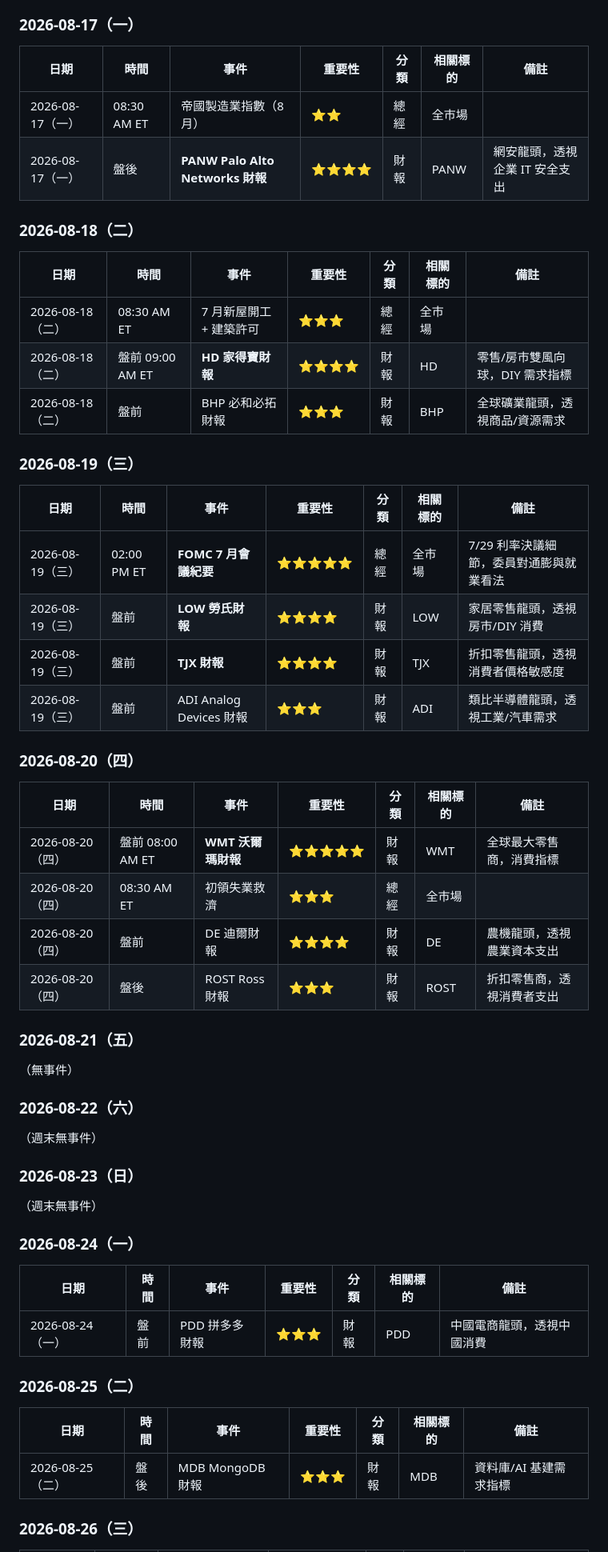
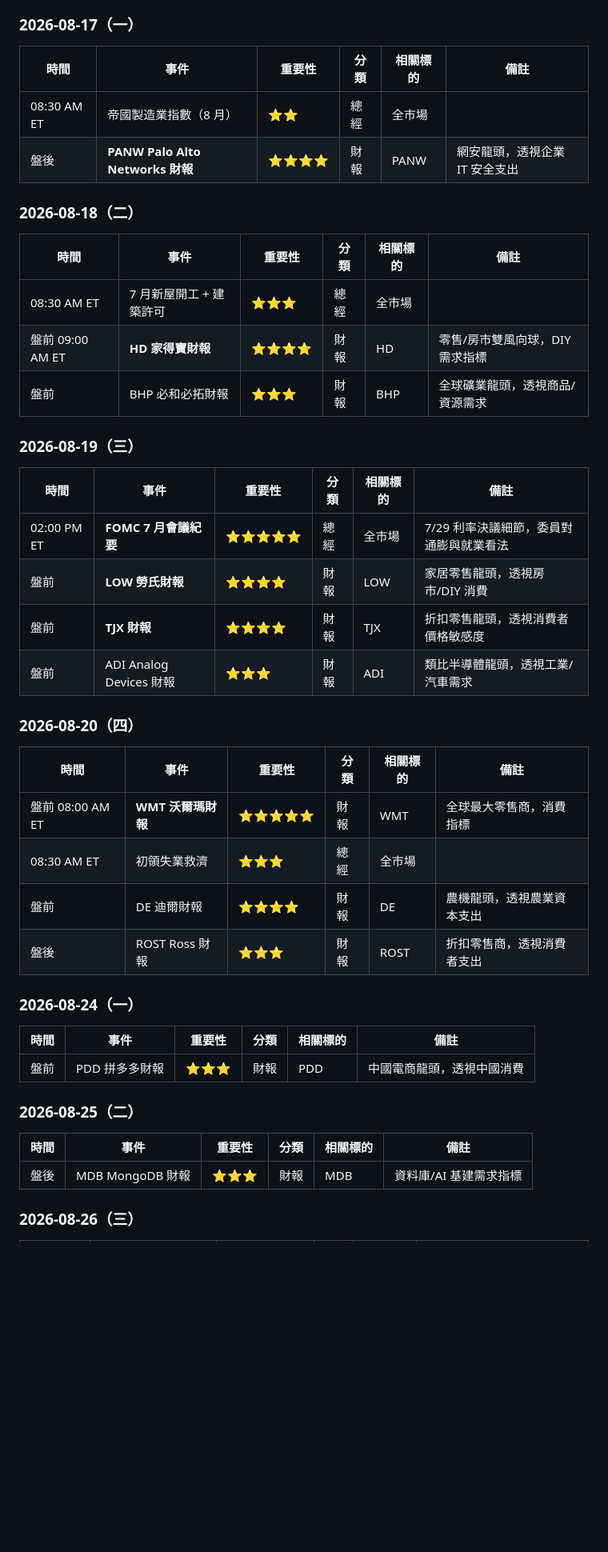
Before and after one commit to mungerngstock-tech/financial-calendar, a Markdown page: events.md, the part around one of its changes. Shown at 80% size. Drawn GitHub-style; blank space fills up the shorter version.

Commit message:
refactor: pure-table events.md format + parser update

```diff
--- a/events.md
+++ b/events.md
@@ -140,60 +125,48 @@
 
 ### 2026-08-17（一）
 
-| 日期 | 時間 | 事件 | 重要性 | 分類 | 相關標的 | 備註 |
-|------|------|------|--------|------|----------|------|
-| 2026-08-17（一） | 08:30 AM ET | 帝國製造業指數（8 月） | ⭐⭐ | 總經 | 全市場 | |
-| 2026-08-17（一） | 盤後 | **PANW Palo Alto Networks 財報** | ⭐⭐⭐⭐ | 財報 | PANW | 網安龍頭，透視企業 IT 安全支出 |
+| 時間 | 事件 | 重要性 | 分類 | 相關標的 | 備註 |
+|------|------|--------|------|----------|------|
+| 08:30 AM ET | 帝國製造業指數（8 月） | ⭐⭐ | 總經 | 全市場 | |
+| 盤後 | **PANW Palo Alto Networks 財報** | ⭐⭐⭐⭐ | 財報 | PANW | 網安龍頭，透視企業 IT 安全支出 |
 
 ### 2026-08-18（二）
 
-| 日期 | 時間 | 事件 | 重要性 | 分類 | 相關標的 | 備註 |
-|------|------|------|--------|------|----------|------|
-| 2026-08-18（二） | 08:30 AM ET | 7 月新屋開工 + 建築許可 | ⭐⭐⭐ | 總經 | 全市場 | |
-| 2026-08-18（二） | 盤前 09:00 AM ET | **HD 家得寶財報** | ⭐⭐⭐⭐ | 財報 | HD | 零售/房市雙風向球，DIY 需求指標 |
-| 2026-08-18（二） | 盤前 | BHP 必和必拓財報 | ⭐⭐⭐ | 財報 | BHP | 全球礦業龍頭，透視商品/資源需求 |
+| 時間 | 事件 | 重要性 | 分類 | 相關標的 | 備註 |
+|------|------|--------|------|----------|------|
+| 08:30 AM ET | 7 月新屋開工 + 建築許可 | ⭐⭐⭐ | 總經 | 全市場 | |
+| 盤前 09:00 AM ET | **HD 家得寶財報** | ⭐⭐⭐⭐ | 財報 | HD | 零售/房市雙風向球，DIY 需求指標 |
+| 盤前 | BHP 必和必拓財報 | ⭐⭐⭐ | 財報 | BHP | 全球礦業龍頭，透視商品/資源需求 |
 
 ### 2026-08-19（三）
 
-| 日期 | 時間 | 事件 | 重要性 | 分類 | 相關標的 | 備註 |
-|------|------|------|--------|------|----------|------|
-| 2026-08-19（三） | 02:00 PM ET | **FOMC 7 月會議紀要** | ⭐⭐⭐⭐⭐ | 總經 | 全市場 | 7/29 利率決議細節，委員對通膨與就業看法 |
-| 2026-08-19（三） | 盤前 | **LOW 勞氏財報** | ⭐⭐⭐⭐ | 財報 | LOW | 家居零售龍頭，透視房市/DIY 消費 |
-| 2026-08-19（三） | 盤前 | **TJX 財報** | ⭐⭐⭐⭐ | 財報 | TJX | 折扣零售龍頭，透視消費者價格敏感度 |
-| 2026-08-19（三） | 盤前 | ADI Analog Devices 財報 | ⭐⭐⭐ | 財報 | ADI | 類比半導體龍頭，透視工業/汽車需求 |
+| 時間 | 事件 | 重要性 | 分類 | 相關標的 | 備註 |
+|------|------|--------|------|----------|------|
+| 02:00 PM ET | **FOMC 7 月會議紀要** | ⭐⭐⭐⭐⭐ | 總經 | 全市場 | 7/29 利率決議細節，委員對通膨與就業看法 |
+| 盤前 | **LOW 勞氏財報** | ⭐⭐⭐⭐ | 財報 | LOW | 家居零售龍頭，透視房市/DIY 消費 |
+| 盤前 | **TJX 財報** | ⭐⭐⭐⭐ | 財報 | TJX | 折扣零售龍頭，透視消費者價格敏感度 |
+| 盤前 | ADI Analog Devices 財報 | ⭐⭐⭐ | 財報 | ADI | 類比半導體龍頭，透視工業/汽車需求 |
 
 ### 2026-08-20（四）
 
-| 日期 | 時間 | 事件 | 重要性 | 分類 | 相關標的 | 備註 |
-|------|------|------|--------|------|----------|------|
-| 2026-08-20（四） | 盤前 08:00 AM ET | **WMT 沃爾瑪財報** | ⭐⭐⭐⭐⭐ | 財報 | WMT | 全球最大零售商，消費指標 |
-| 2026-08-20（四） | 08:30 AM ET | 初領失業救濟 | ⭐⭐⭐ | 總經 | 全市場 | |
-| 2026-08-20（四） | 盤前 | DE 迪爾財報 | ⭐⭐⭐⭐ | 財報 | DE | 農機龍頭，透視農業資本支出 |
-| 2026-08-20（四） | 盤後 | ROST Ross 財報 | ⭐⭐⭐ | 財報 | ROST | 折扣零售商，透視消費者支出 |
-
-### 2026-08-21（五）
-
-（無事件）
-
-### 2026-08-22（六）
-
-（週末無事件）
-
-### 2026-08-23（日）
-
-（週末無事件）
+| 時間 | 事件 | 重要性 | 分類 | 相關標的 | 備註 |
+|------|------|--------|------|----------|------|
+| 盤前 08:00 AM ET | **WMT 沃爾瑪財報** | ⭐⭐⭐⭐⭐ | 財報 | WMT | 全球最大零售商，消費指標 |
+| 08:30 AM ET | 初領失業救濟 | ⭐⭐⭐ | 總經 | 全市場 | |
+| 盤前 | DE 迪爾財報 | ⭐⭐⭐⭐ | 財報 | DE | 農機龍頭，透視農業資本支出 |
+| 盤後 | ROST Ross 財報 | ⭐⭐⭐ | 財報 | ROST | 折扣零售商，透視消費者支出 |
 
 ### 2026-08-24（一）
 
-| 日期 | 時間 | 事件 | 重要性 | 分類 | 相關標的 | 備註 |
-|------|------|------|--------|------|----------|------|
-| 2026-08-24（一） | 盤前 | PDD 拼多多財報 | ⭐⭐⭐ | 財報 | PDD | 中國電商龍頭，透視中國消費 |
+| 時間 | 事件 | 重要性 | 分類 | 相關標的 | 備註 |
+|------|------|--------|------|----------|------|
+| 盤前 | PDD 拼多多財報 | ⭐⭐⭐ | 財報 | PDD | 中國電商龍頭，透視中國消費 |
 
 ### 2026-08-25（二）
 
-| 日期 | 時間 | 事件 | 重要性 | 分類 | 相關標的 | 備註 |
-|------|------|------|--------|------|----------|------|
-| 2026-08-25（二） | 盤後 | MDB MongoDB 財報 | ⭐⭐⭐ | 財報 | MDB | 資料庫/AI 基建需求指標 |
+| 時間 | 事件 | 重要性 | 分類 | 相關標的 | 備註 |
+|------|------|--------|------|----------|------|
+| 盤後 | MDB MongoDB 財報 | ⭐⭐⭐ | 財報 | MDB | 資料庫/AI 基建需求指標 |
 
 ### 2026-08-26（三）
 
```
Also changed, not shown: other parts of events.md (+95 -118 lines).
